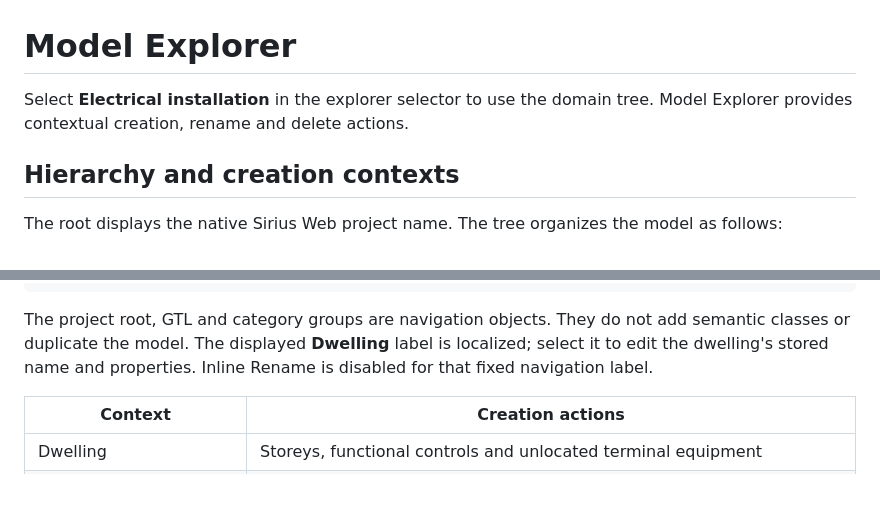
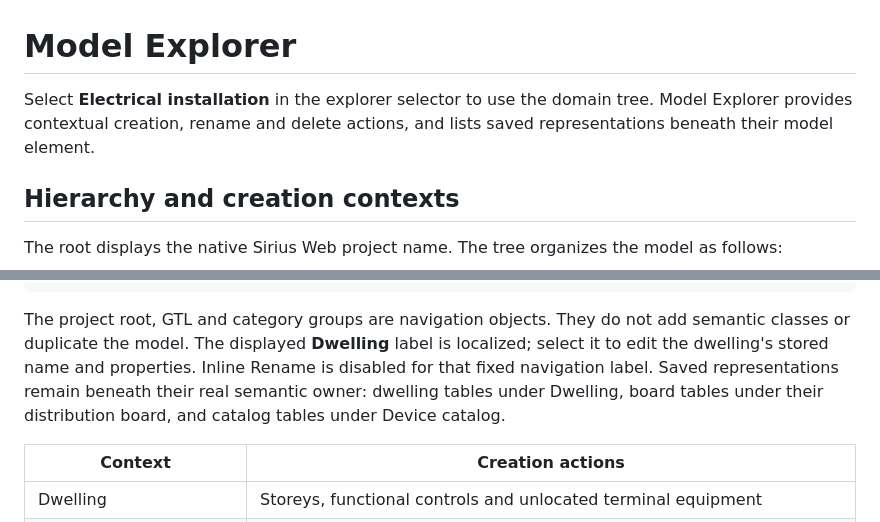
Before and after one commit to lredor/hed, a Markdown page: doc/model-explorer.md, 2 parts joined by grey strips. Drawn GitHub-style; blank space fills up the shorter version.

````diff
--- a/doc/model-explorer.md
+++ b/doc/model-explorer.md
@@ -10,7 +10,7 @@ SPDX-License-Identifier: EPL-2.0
 
 # Model Explorer
 
-Select **Electrical installation** in the explorer selector to use the domain tree. Model Explorer provides contextual creation, rename and delete actions.
+Select **Electrical installation** in the explorer selector to use the domain tree. Model Explorer provides contextual creation, rename and delete actions, and lists saved representations beneath their model element.
 
 ## Hierarchy and creation contexts
 
@@ -39,7 +39,7 @@ Project
     └── Terminal equipment
 ```
 
-The project root, GTL and category groups are navigation objects. They do not add semantic classes or duplicate the model. The displayed **Dwelling** label is localized; select it to edit the dwelling's stored name and properties. Inline Rename is disabled for that fixed navigation label.
+The project root, GTL and category groups are navigation objects. They do not add semantic classes or duplicate the model. The displayed **Dwelling** label is localized; select it to edit the dwelling's stored name and properties. Inline Rename is disabled for that fixed navigation label. Saved representations remain beneath their real semantic owner: dwelling tables under Dwelling, board tables under their distribution board, and catalog tables under Device catalog.
 
 | Context | Creation actions |
 | --- | --- |
````
Also changed, not shown: README.md (+32 -2 lines), doc/development.md (+7 -4 lines), doc/tables.md (added, +38 -0 lines), doc/images/representations/circuit-table.png (added), doc/images/representations/device-catalog-table.png (added), doc/images/representations/distribution-board-table.png (added), doc/images/representations/equipment-table.png (added), 11 other files.
